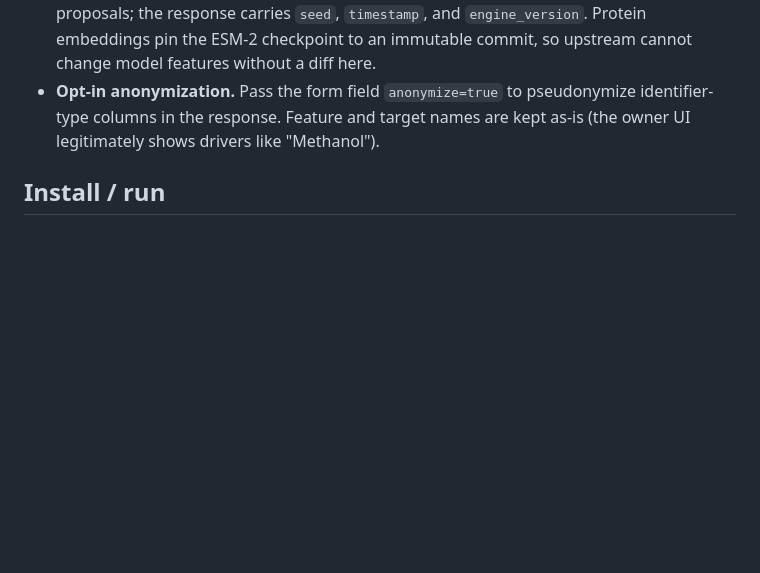
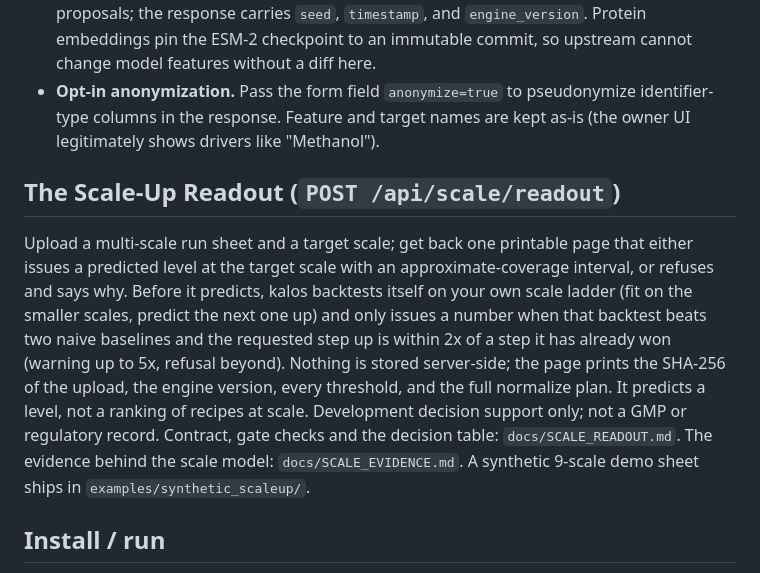
Before and after one commit to itsbrendandang/kalos, a Markdown page: README.md, the part around the change. GitHub-like rendering; blank space fills up the shorter version.

Commit message:
docs: document the Scale-Up Readout (contract, README, CHANGELOG)

```diff
--- a/README.md
+++ b/README.md
@@ -150,6 +150,19 @@ batch). Because the sheet comes from an external client, the upload path is guar
   columns in the response. Feature and target names are kept as-is (the owner UI legitimately shows
   drivers like "Methanol").
 
+## The Scale-Up Readout (`POST /api/scale/readout`)
+
+Upload a multi-scale run sheet and a target scale; get back one printable page that either issues a
+predicted level at the target scale with an approximate-coverage interval, or refuses and says why.
+Before it predicts, kalos backtests itself on your own scale ladder (fit on the smaller scales,
+predict the next one up) and only issues a number when that backtest beats two naive baselines and
+the requested step up is within 2x of a step it has already won (warning up to 5x, refusal beyond).
+Nothing is stored server-side; the page prints the SHA-256 of the upload, the engine version, every
+threshold, and the full normalize plan. It predicts a level, not a ranking of recipes at scale.
+Development decision support only; not a GMP or regulatory record. Contract, gate checks and the
+decision table: `docs/SCALE_READOUT.md`. The evidence behind the scale model: `docs/SCALE_EVIDENCE.md`.
+A synthetic 9-scale demo sheet ships in `examples/synthetic_scaleup/`.
+
 ## Install / run
 
 The core install is **torch-free**: `numpy` / `pandas` / `scikit-learn` / `scipy`
```
Also changed, not shown: CHANGELOG.md (+33 -0 lines), docs/SCALE_READOUT.md (added, +60 -0 lines).
